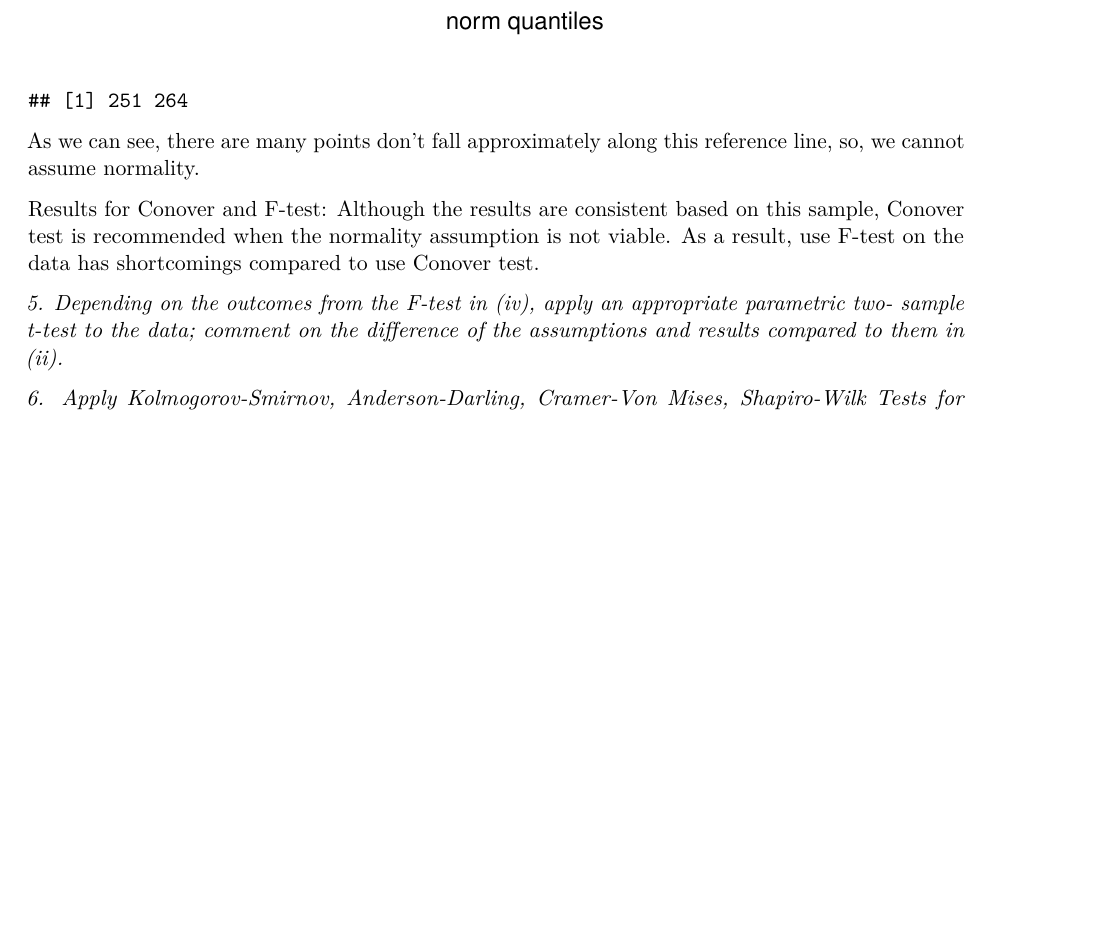
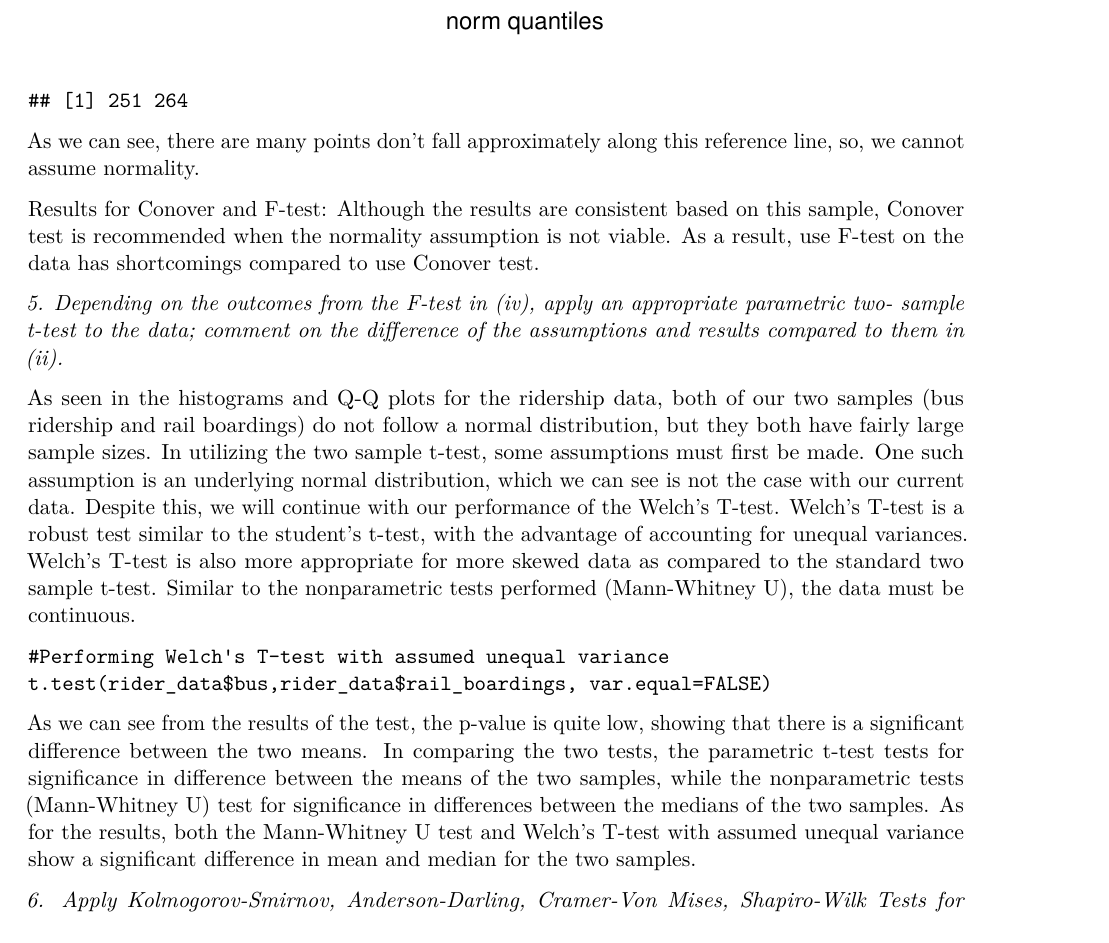
Before and after one commit to pewilliams/isye-6404-fall18-proj, an R Markdown document (enrichment_projects/ep1/enrichment_project1_fall18.Rmd): part of page 8 of 11, cut so that both start at the same text, the shorter picture padded with empty space. Rendered offline with R 4.5, knitr and Pandoc, then LaTeX, with nearby package versions; code that draws random numbers runs with fixed seeds of ours; some code elsewhere in the file could not run offline.

Commit message:
Update enrichment_project1_fall18.Rmd

````diff
--- a/enrichment_projects/ep1/enrichment_project1_fall18.Rmd
+++ b/enrichment_projects/ep1/enrichment_project1_fall18.Rmd
@@ -180,7 +180,13 @@ As a result, use F-test on the data has shortcomings compared to use Conover tes
 
 *5. Depending on the outcomes from the F-test in (iv), apply an appropriate parametric two- sample t-test to the data; comment on the difference of the assumptions and results compared to them in (ii).*
 
+As seen in the histograms and Q-Q plots for the ridership data, both of our two samples (bus ridership and rail boardings) do not follow a normal distribution, but they both have fairly large sample sizes. In utilizing the two sample t-test, some assumptions must first be made. One such assumption is an underlying normal distribution, which we can see is not the case with our current data. Despite this, we will continue with our performance of the Welch's T-test. Welch's T-test is a robust test similar to the student's t-test, with the advantage of accounting for unequal variances. Welch's T-test is also more appropriate for more skewed data as compared to the standard two sample t-test. Similar to the nonparametric tests performed (Mann-Whitney U), the data must be continuous.
 
+```
+#Performing Welch's T-test with assumed unequal variance
+t.test(rider_data$bus,rider_data$rail_boardings, var.equal=FALSE)
+```
+As we can see from the results of the test, the p-value is quite low, showing that there is a significant difference between the two means. In comparing the two tests, the parametric t-test tests for significance in difference between the means of the two samples, while the nonparametric tests (Mann-Whitney U) test for significance in differences between the medians of the two samples. As for the results, both the Mann-Whitney U test and Welch's T-test with assumed unequal variance show a significant difference in mean and median for the two samples.
 
 *6. Apply Kolmogorov-Smirnov, Anderson-Darling, Cramer-Von Mises, Shapiro-Wilk Tests for normality to the two samples separately; comment on the findings by comparing results obtained from these four tests. Make a statement about the situation that a particular procedure might be more appropriate. Moreover, based on the results learned here, comment on whether the parametric methods used in (iv) and (v) are appropriate.*
 
````
